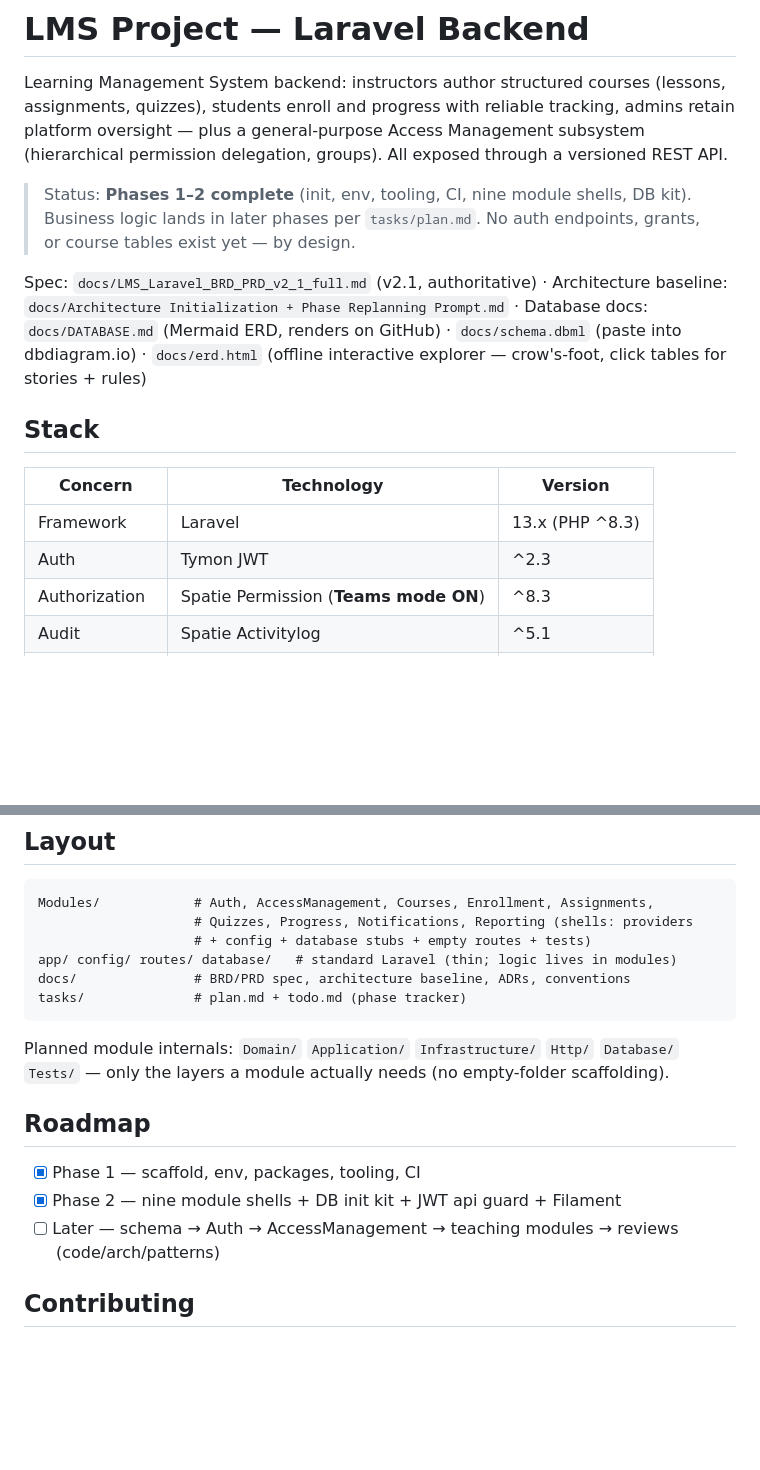
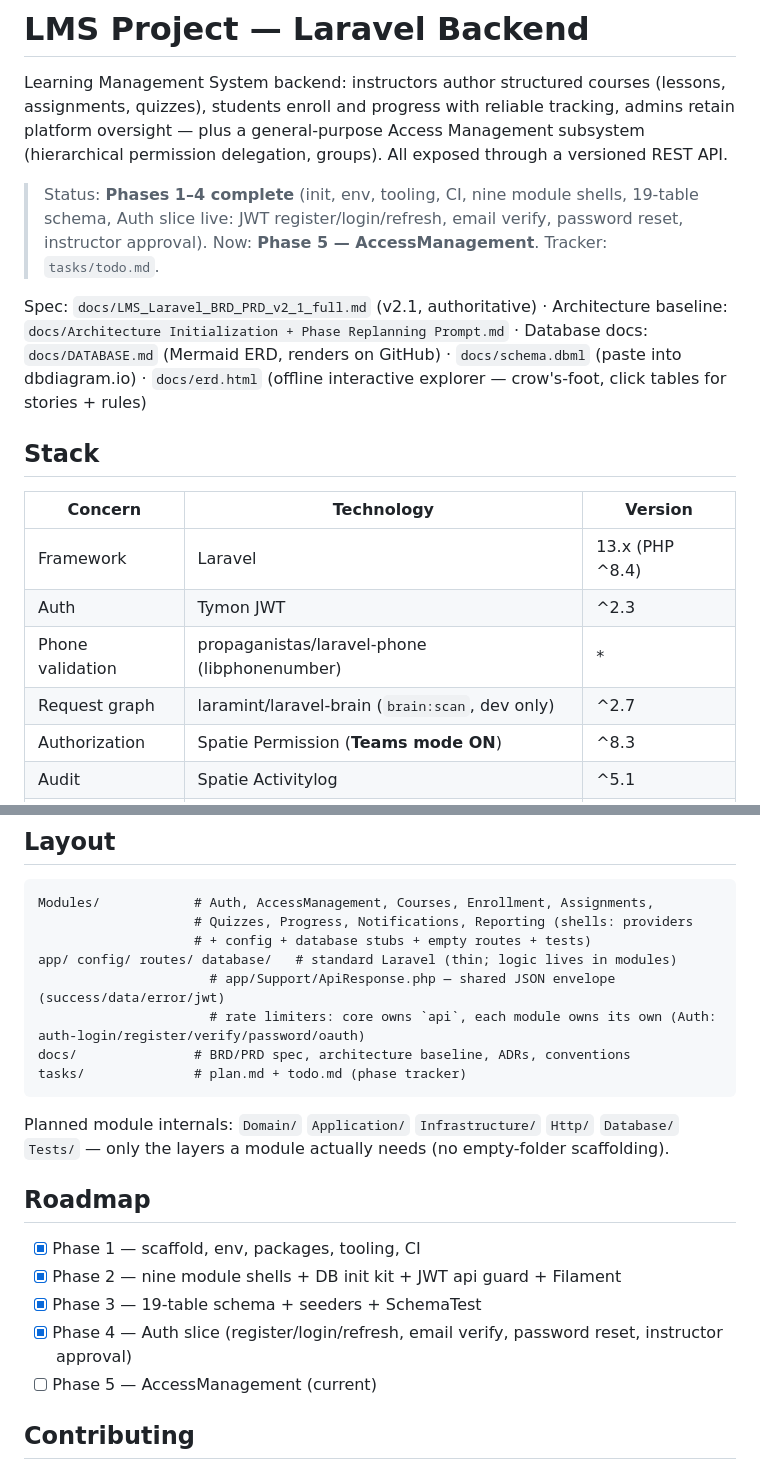
Before and after one commit to AhmedTyson/lms-laravel-backend, a Markdown page: README.md, 2 parts joined by grey strips. Drawn GitHub-style; blank space fills up the shorter version.

Commit message:
docs: readme reflects phases 1-4, ApiResponse, limiters, new packages

````diff
--- a/README.md
+++ b/README.md
@@ -2,7 +2,7 @@
 
 Learning Management System backend: instructors author structured courses (lessons, assignments, quizzes), students enroll and progress with reliable tracking, admins retain platform oversight — plus a general-purpose Access Management subsystem (hierarchical permission delegation, groups). All exposed through a versioned REST API.
 
-> Status: **Phases 1–2 complete** (init, env, tooling, CI, nine module shells, DB kit). Business logic lands in later phases per `tasks/plan.md`. No auth endpoints, grants, or course tables exist yet — by design.
+> Status: **Phases 1–4 complete** (init, env, tooling, CI, nine module shells, 19-table schema, Auth slice live: JWT register/login/refresh, email verify, password reset, instructor approval). Now: **Phase 5 — AccessManagement**. Tracker: `tasks/todo.md`.
 
 Spec: `docs/LMS_Laravel_BRD_PRD_v2_1_full.md` (v2.1, authoritative) · Architecture baseline: `docs/Architecture Initialization + Phase Replanning Prompt.md` · Database docs: `docs/DATABASE.md` (Mermaid ERD, renders on GitHub) · `docs/schema.dbml` (paste into dbdiagram.io) · `docs/erd.html` (offline interactive explorer — crow's-foot, click tables for stories + rules)
 
@@ -10,8 +10,10 @@ Spec: `docs/LMS_Laravel_BRD_PRD_v2_1_full.md` (v2.1, authoritative) · Architect
 
 | Concern | Technology | Version |
 |---|---|---|
-| Framework | Laravel | 13.x (PHP ^8.3) |
+| Framework | Laravel | 13.x (PHP ^8.4) |
 | Auth | Tymon JWT | ^2.3 |
+| Phone validation | propaganistas/laravel-phone (libphonenumber) | * |
+| Request graph | laramint/laravel-brain (`brain:scan`, dev only) | ^2.7 |
 | Authorization | Spatie Permission (**Teams mode ON**) | ^8.3 |
 | Audit | Spatie Activitylog | ^5.1 |
 | Modules | nWidart Laravel Modules | ^13.0 |
@@ -73,6 +75,8 @@ Modules/            # Auth, AccessManagement, Courses, Enrollment, Assignments,
                     # Quizzes, Progress, Notifications, Reporting (shells: providers
                     # + config + database stubs + empty routes + tests)
 app/ config/ routes/ database/   # standard Laravel (thin; logic lives in modules)
+                      # app/Support/ApiResponse.php — shared JSON envelope (success/data/error/jwt)
+                      # rate limiters: core owns `api`, each module owns its own (Auth: auth-login/register/verify/password/oauth)
 docs/               # BRD/PRD spec, architecture baseline, ADRs, conventions
 tasks/              # plan.md + todo.md (phase tracker)
 ```
@@ -83,7 +87,9 @@ Planned module internals: `Domain/` `Application/` `Infrastructure/` `Http/` `Da
 
 - [x] Phase 1 — scaffold, env, packages, tooling, CI
 - [x] Phase 2 — nine module shells + DB init kit + JWT api guard + Filament
-- [ ] Later — schema → Auth → AccessManagement → teaching modules → reviews (code/arch/patterns)
+- [x] Phase 3 — 19-table schema + seeders + SchemaTest
+- [x] Phase 4 — Auth slice (register/login/refresh, email verify, password reset, instructor approval)
+- [ ] Phase 5 — AccessManagement (current)
 
 ## Contributing
 
````
